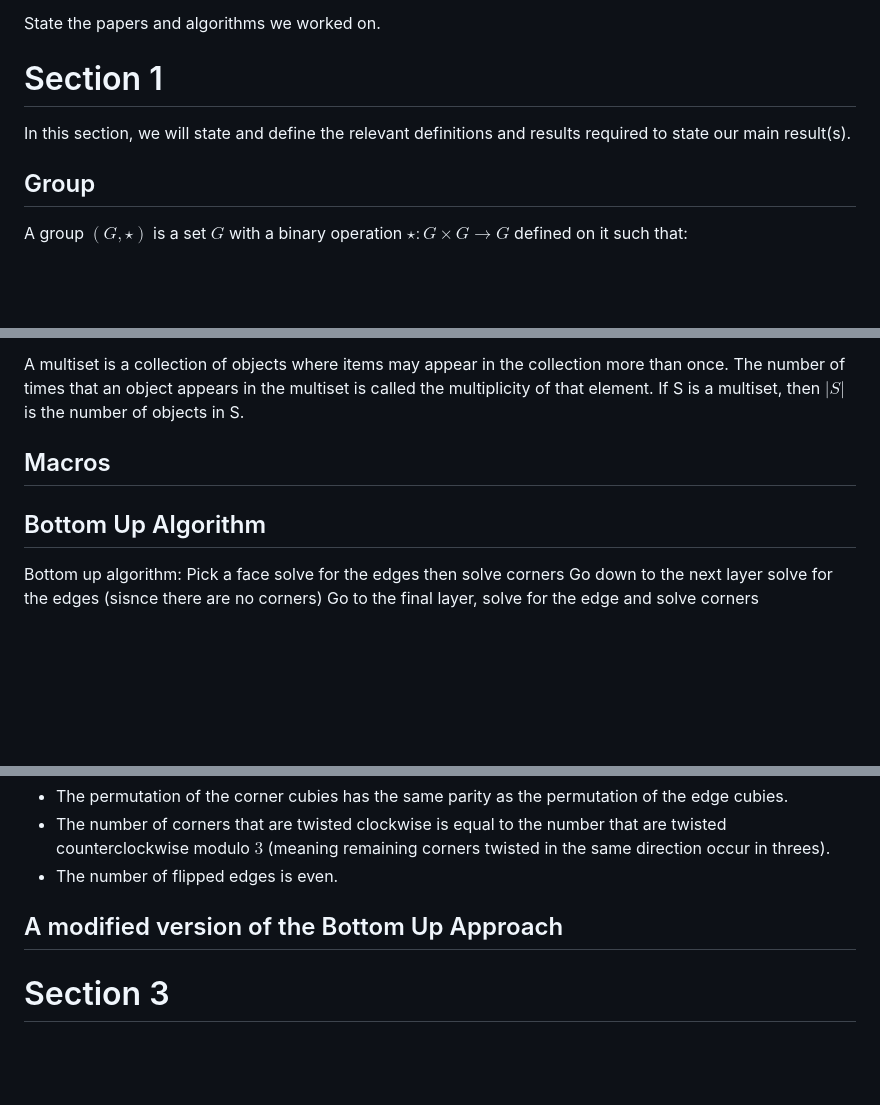
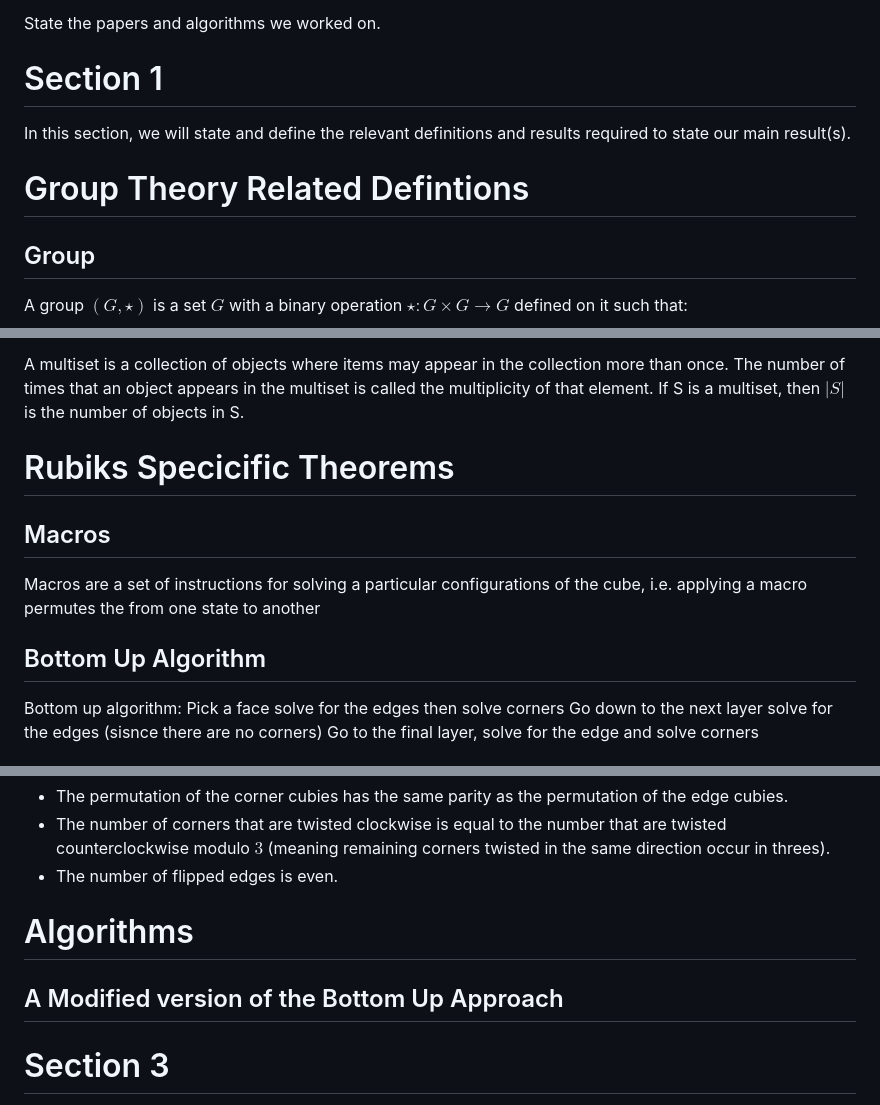
Before and after one commit to PradCoder/ExplorationsOnTheRubiksCube, a Markdown page: 4GR3Project.md, 3 parts joined by grey strips. GitHub-like rendering; blank space fills up the shorter version.

Commit message:
Added local changes on my end

```diff
--- a/4GR3Project.md
+++ b/4GR3Project.md
@@ -77,6 +77,7 @@ State the papers and algorithms we worked on.
 
 In this section, we will state and define the relevant definitions and results required to state our main result(s).
 
+# Group Theory Related Defintions
 ## Group
 
 A group $(G, \star)$ is a set $G$ with a binary operation $\star: G \times G \rightarrow G$ defined on it such that:
@@ -128,14 +129,13 @@ appears in the multiset is called the multiplicity of that element. If S
 is a multiset, then $|S|$ is the number of objects in S.
 
 
-
+# Rubiks Specicific Theorems
 ## Macros
 
-
-
-
+Macros are a set of instructions for solving a particular configurations of the cube, i.e. applying a macro permutes the from one state to another
 
 ## Bottom Up Algorithm
+
 Bottom up algorithm:
 Pick a face
 solve for the edges
@@ -174,7 +174,9 @@ of elements in $H$ must divide the number of elements in $G$.
 - The number of flipped edges is even.
 
 
-## A modified version of the Bottom Up Approach
+# Algorithms
+
+## A Modified version of the Bottom Up Approach
 
 # Section 3
 In this section we will present a summarized proof of our main theorem, namely, the Fundamental Theorem of Cubology.
```
